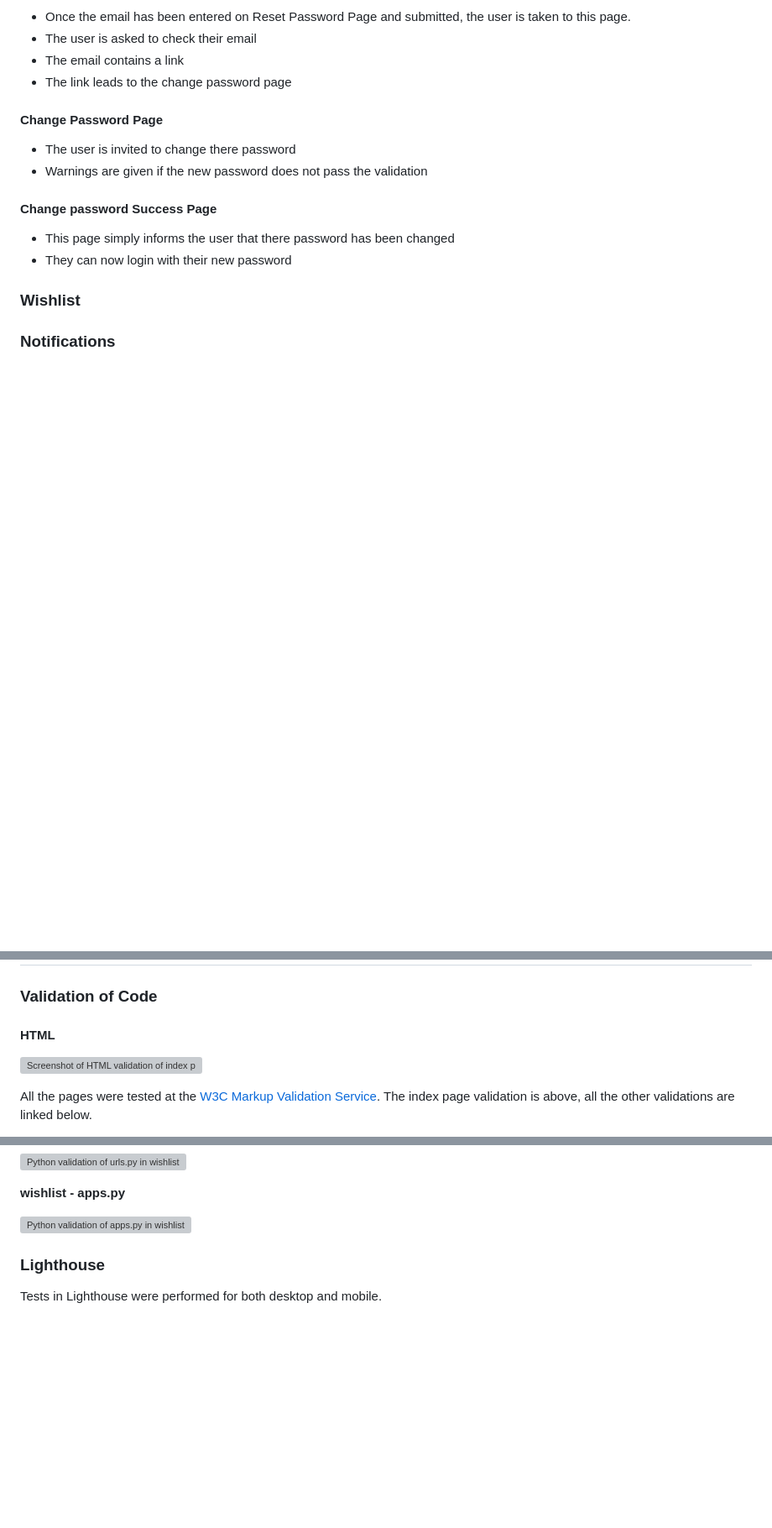
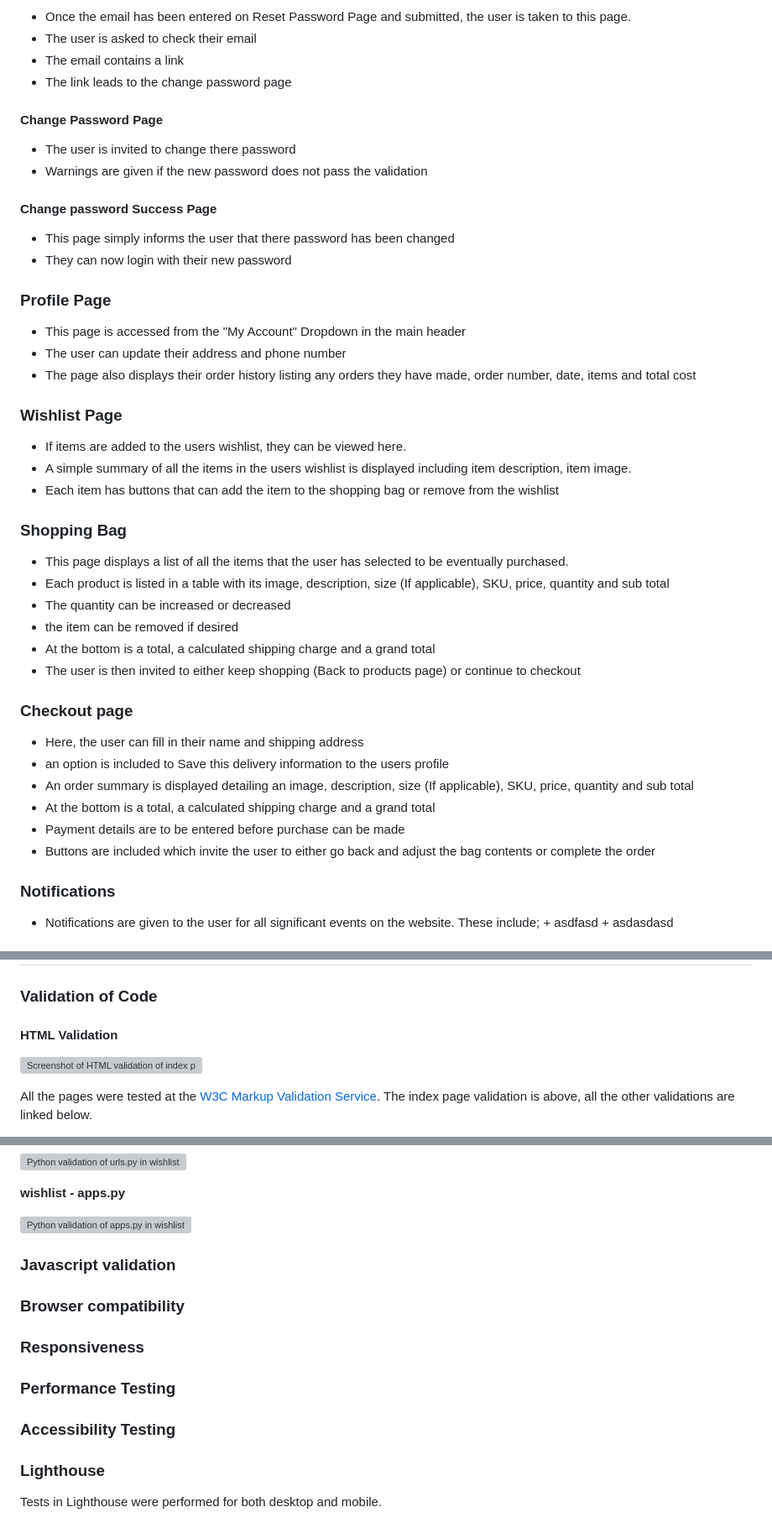
Before and after one commit to astro-mat/PP5_E-Commerce_Application, a Markdown page: README.md, 3 parts joined by grey strips. Shown at 84% size. Rendered like a GitHub page; blank space fills up the shorter version; grey boxes are pictures that could not be loaded.

```diff
--- a/README.md
+++ b/README.md
@@ -507,16 +630,39 @@ A logged in admin level user sees the same but with the addition of a product ma
 - This page simply informs the user that there password has been changed
 - They can now login with their new password
 
+### Profile Page
 
+- This page is accessed from the "My Account" Dropdown in the main header
+- The user can update their address and phone number
+- The page also displays their order history listing any orders they have made, order number, date, items and total cost
 
+### Wishlist Page
 
+- If items are added to the users wishlist, they can be viewed here.
+- A simple summary of all the items in the users wishlist is displayed including item description, item image.
+- Each item has buttons that can add the item to the shopping bag or remove from the wishlist
 
+### Shopping Bag
 
+- This page displays a list of all the items that the user has selected to be eventually purchased.
+- Each product is listed in a table with its image, description, size (If applicable), SKU, price, quantity and sub total
+- The quantity can be increased or decreased
+- the item can be removed if desired
+- At the bottom is a total, a calculated shipping charge and a grand total
+- The user is then invited to either keep shopping (Back to products page) or continue to checkout
 
+### Checkout page
 
-### Wishlist
+- Here, the user can fill in their name and shipping address
+- an option is included to Save this delivery information to the users profile
+- An order summary is displayed detailing an image, description, size (If applicable), SKU, price, quantity and sub total
+- At the bottom is a total, a calculated shipping charge and a grand total
+- Payment details are to be entered before purchase can be made
+- Buttons are included which invite the user to either go back and adjust the bag contents or complete the order
 
 ### Notifications
 
-<!--
+- Notifications are given to the user for all significant events on the website. These include;
+        + asdfasd
+        + asdasdasd
 
@@ -647,7 +815,7 @@ Several features can be added in the future.
 
 ### Validation of Code
 
-#### HTML
+#### HTML Validation
 
 ![Screenshot of HTML validation of index page](docs/images/index-html-valid.PNG)
 
@@ -900,6 +1068,15 @@ All Python files have been validated using the [CI Python Linter](https://pep8ci
 
 ![Python validation of apps.py in wishlist](docs/images/pep8-wishlist-apps.PNG)
 
+### Javascript validation
+
+### Browser compatibility
+
+### Responsiveness
+
+### Performance Testing
+
+### Accessibility Testing
 
 ### Lighthouse
 
```
Also changed, not shown: other parts of README.md (+274 -264 lines), README2.md (added, +74 -0 lines).
